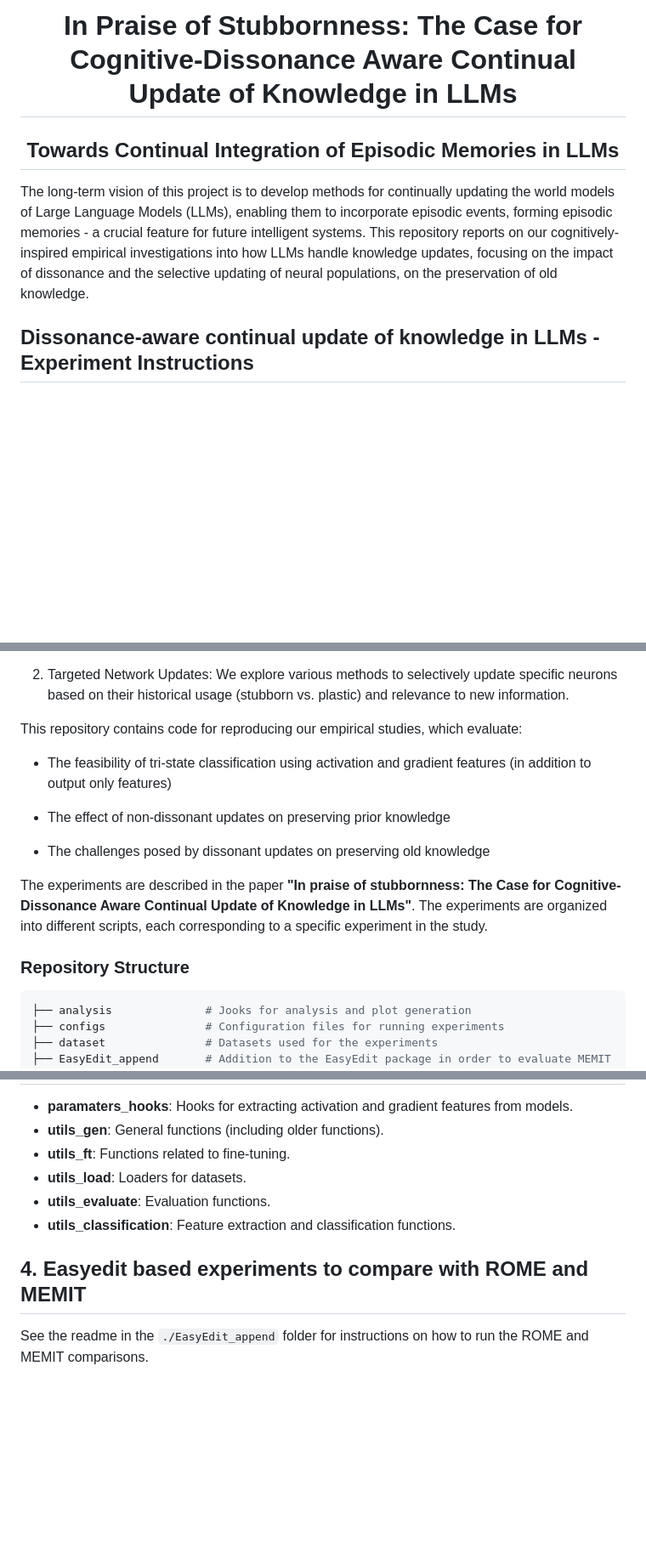
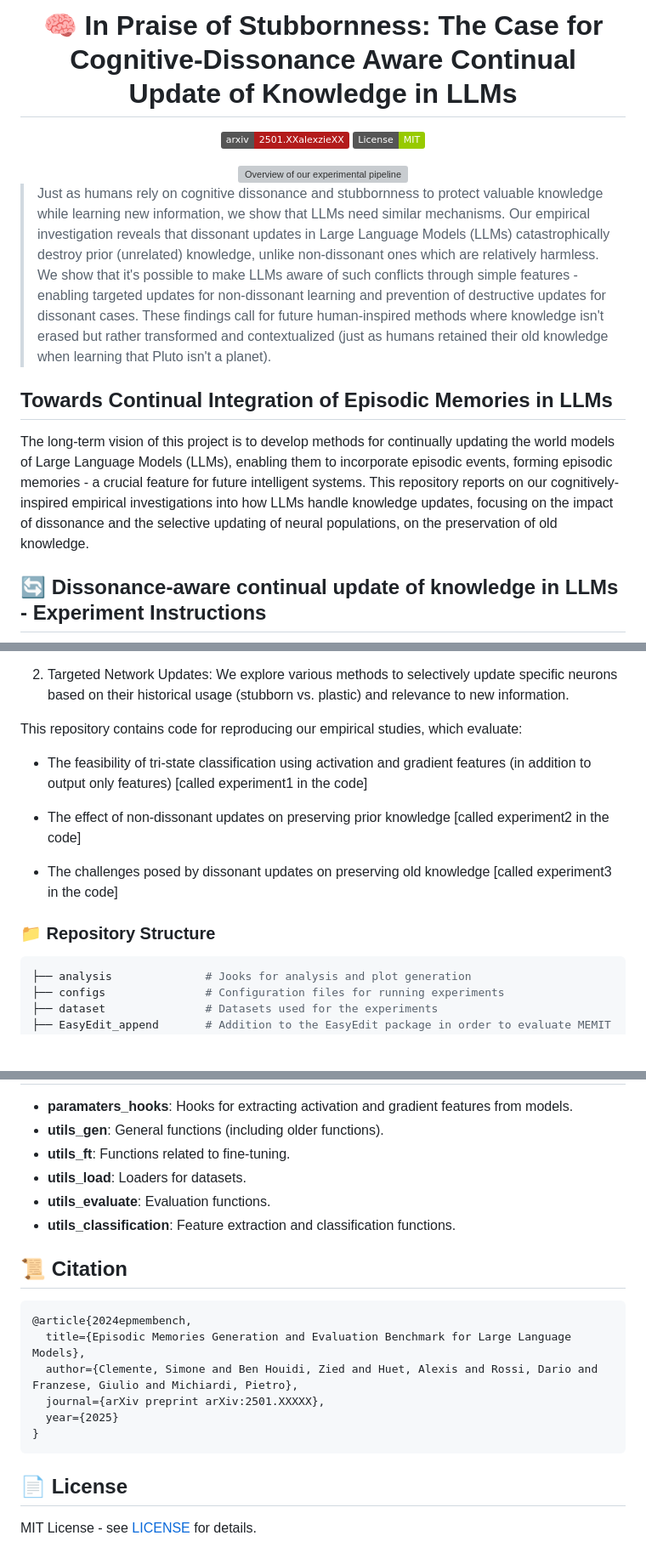
Before and after one commit to bendiogene/ConflictAwareLLM, a Markdown page: README.md, 3 parts joined by grey strips. Shown: that part at 85% size. Drawn GitHub-style; badges without logos; blank space fills up the shorter version; grey boxes are pictures that could not be loaded.

````diff
--- a/README.md
+++ b/README.md
@@ -1,9 +1,18 @@
 <div align="center">
-  <h1>In Praise of Stubbornness: The Case for Cognitive-Dissonance Aware Continual Update of Knowledge in LLMs</h1>
-  <h2>Towards Continual Integration of Episodic Memories in LLMs</h2>
+
+# 🧠 In Praise of Stubbornness: The Case for Cognitive-Dissonance Aware Continual Update of Knowledge in LLMs
+
+  [![arxiv](https://img.shields.io/badge/arxiv-2501.XXalexzieXX-b31b1b.svg)](https://arxiv.org/abs/2501.XXXXX) [![license](https://img.shields.io/badge/License-MIT-green.svg)](https://opensource.org/licenses/MIT)
+
+<img src="./figs/Experimental_overview_with_my_art_2.png" alt="Overview of our experimental pipeline" width="80%" height="auto" style="background-color: white;">
+
 </div>
 
+> Just as humans rely on cognitive dissonance and stubbornness to protect valuable knowledge while learning new information, we show that LLMs need similar mechanisms. Our empirical investigation reveals that dissonant updates in Large Language Models (LLMs) catastrophically destroy prior (unrelated) knowledge, unlike non-dissonant ones which are relatively harmless. We show that it's possible to make LLMs aware of such conflicts through simple features - enabling targeted updates for non-dissonant learning and prevention of destructive updates for dissonant cases. These findings call for future human-inspired methods where knowledge isn't erased but rather transformed and contextualized (just as humans retained their old knowledge when learning that Pluto isn't a planet).
+
+
+## Towards Continual Integration of Episodic Memories in LLMs
 The long-term vision of this project is to develop methods for continually updating the world models of Large Language Models (LLMs), enabling them to incorporate episodic events, forming episodic memories - a crucial feature for future intelligent systems. This repository reports on our cognitively-inspired empirical investigations into how LLMs handle knowledge updates, focusing on the impact of dissonance and the selective updating of neural populations, on the preservation of old knowledge.
 
-## Dissonance-aware continual update of knowledge in LLMs - Experiment Instructions
+## 🔄 Dissonance-aware continual update of knowledge in LLMs - Experiment Instructions
 
@@ -17,15 +28,14 @@ While our ultimate goal is to handle complex episodic events, this work takes a
 
 This repository contains code for reproducing our empirical studies, which evaluate:
 
-- The feasibility of tri-state classification using activation and gradient features (in addition to output only features)
+- The feasibility of tri-state classification using activation and gradient features (in addition to output only features) [called experiment1 in the code]
 
-- The effect of non-dissonant updates on preserving prior knowledge
+- The effect of non-dissonant updates on preserving prior knowledge [called experiment2 in the code]
 
-- The challenges posed by dissonant updates on preserving old knowledge
+- The challenges posed by dissonant updates on preserving old knowledge [called experiment3 in the code]
 
-The experiments are described in the paper **"In praise of stubbornness: The Case for Cognitive-Dissonance Aware Continual Update of Knowledge in LLMs"**. The experiments are organized into different scripts, each corresponding to a specific experiment in the study.
 
-### Repository Structure
+### 📁 Repository Structure
 
 ```bash
 ├── analysis              # Jooks for analysis and plot generation
@@ -143,6 +220,18 @@ We performed other ablations which did not make it to the final paper (experimen
 - **utils_evaluate**: Evaluation functions.
 - **utils_classification**: Feature extraction and classification functions.
 
-## 4. Easyedit based experiments to compare with ROME and MEMIT
 
-See the readme in the  `./EasyEdit_append` folder for instructions on how to run the ROME and MEMIT comparisons.
+## 📜 Citation
+
+```bibtex
+@article{2024epmembench,
+  title={Episodic Memories Generation and Evaluation Benchmark for Large Language Models},
+  author={Clemente, Simone and Ben Houidi, Zied and Huet, Alexis and Rossi, Dario and Franzese, Giulio and Michiardi, Pietro},
+  journal={arXiv preprint arXiv:2501.XXXXX},
+  year={2025}
+}
+```
+
+## 📄 License
+
+MIT License - see [LICENSE](LICENSE) for details.
````
Also changed, not shown: other parts of README.md (+93 -24 lines).
